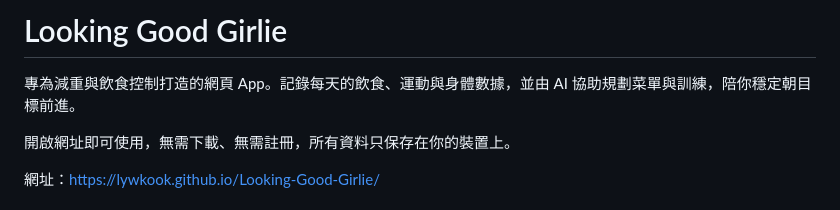
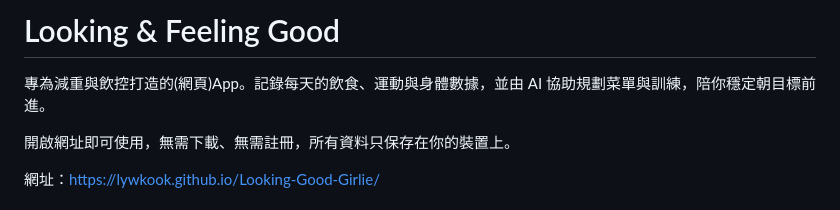
Before and after one commit to lywkook/Looking-Good-Girlie, a Markdown page: README.md, the part around the change. Rendered like a GitHub page.

```diff
--- a/README.md
+++ b/README.md
@@ -1,6 +1,6 @@
-# Looking Good Girlie
+# Looking & Feeling Good
 
-專為減重與飲食控制打造的網頁 App。記錄每天的飲食、運動與身體數據，並由 AI 協助規劃菜單與訓練，陪你穩定朝目標前進。
+專為減重與飲控打造的(網頁)App。記錄每天的飲食、運動與身體數據，並由 AI 協助規劃菜單與訓練，陪你穩定朝目標前進。
 
 開啟網址即可使用，無需下載、無需註冊，所有資料只保存在你的裝置上。
 
```
